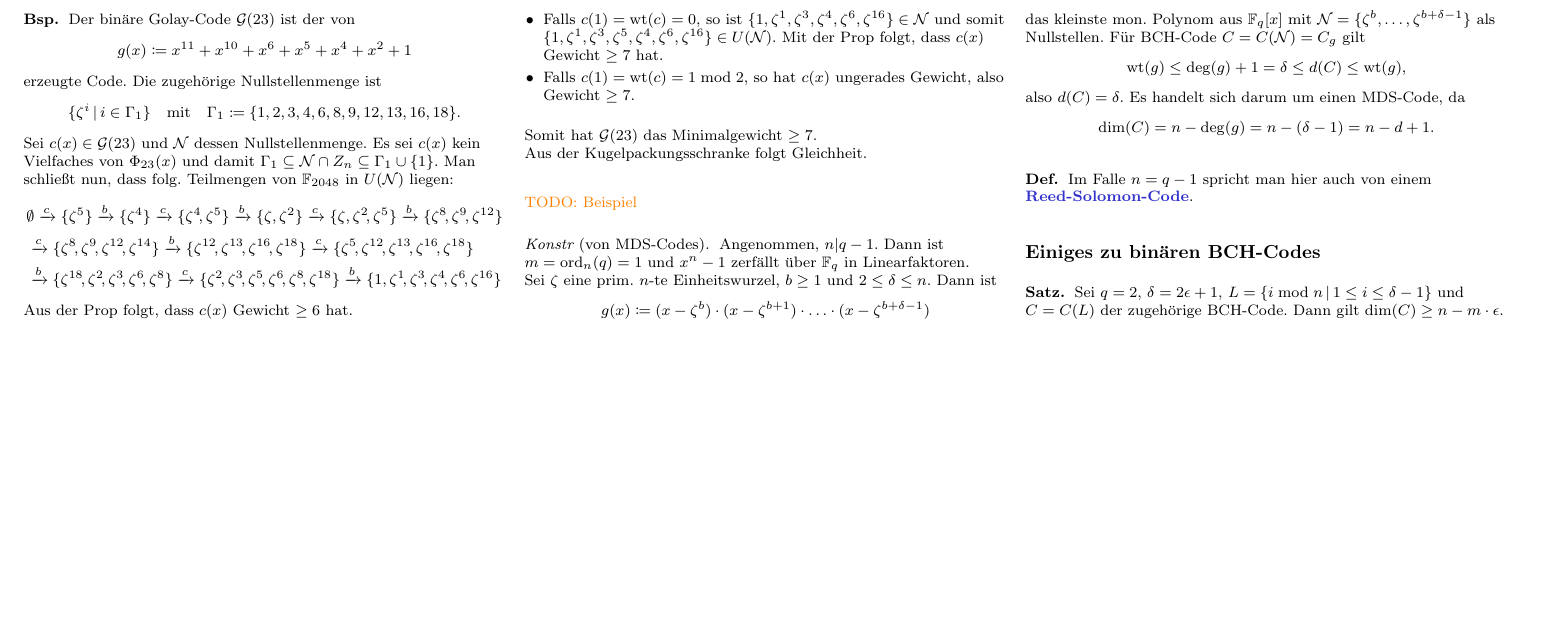
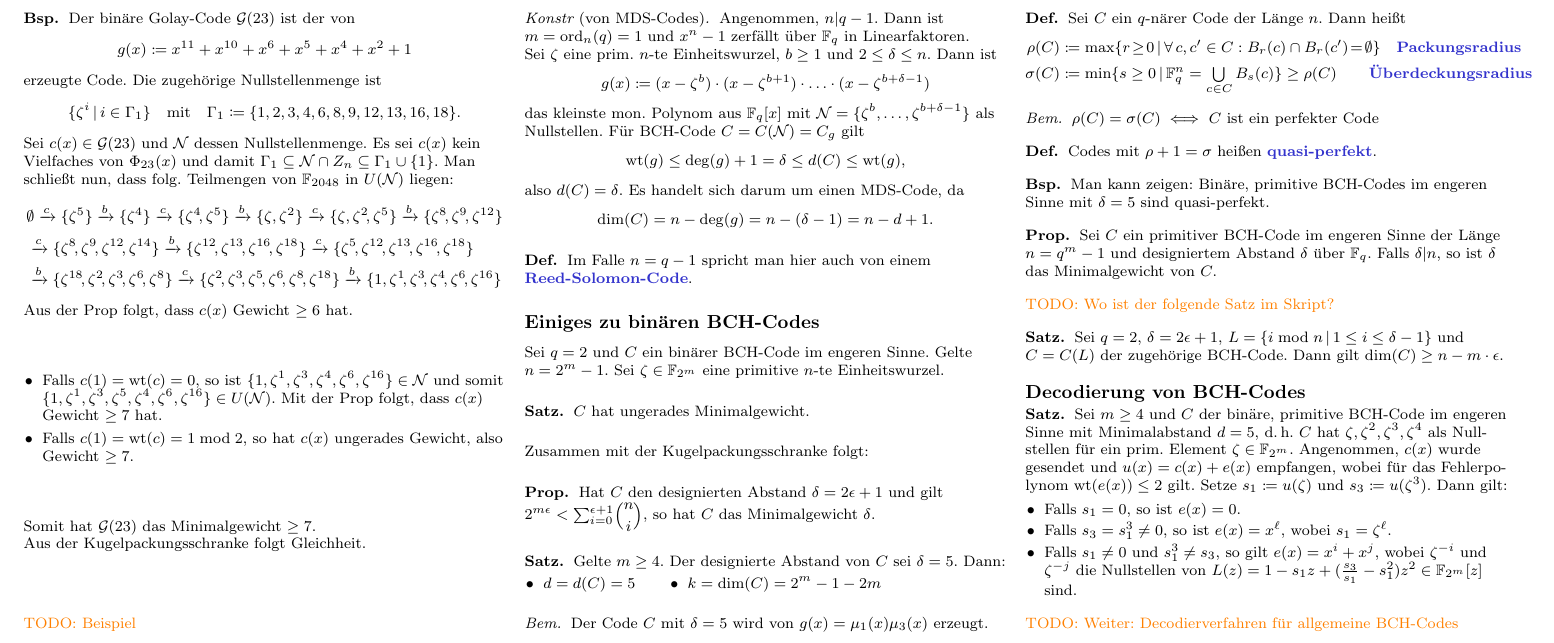
Before and after one commit to timjb/uni-spicker, a LaTeX document (codierungstheorie.tex): part of page 10 of 10, cut so that both start at the same text, the shorter picture padded with empty space. The pictures show the PDF file codierungstheorie.pdf that the author committed with the source.

Commit message:
Codierungstheorie: Weiter im Skript

```diff
--- a/codierungstheorie.tex
+++ b/codierungstheorie.tex
@@ -2666,6 +2666,65 @@ TODO: Rest des Beispiels, insbesondere Decodierung
 % §12.3. Einiges zu binären BCH-Codes
 \subsection{Einiges zu binären BCH-Codes}
 
+Sei $q = 2$ und $C$ ein binärer BCH-Code im engeren Sinne.
+Gelte $n = 2^m - 1$.
+Sei $\zeta \in \F_{2^m}$ eine primitive $n$-te Einheitswurzel.
+
+\begin{satz}
+  $C$ hat ungerades Minimalgewicht.
+\end{satz}
+
+Zusammen mit der Kugelpackungsschranke folgt:
+
+\begin{prop}
+  Hat $C$ den designierten Abstand $\delta = 2 \epsilon + 1$ und gilt $2^{m \epsilon} < {\sum}_{i=0}^{\epsilon + 1} \binom{n}{i}$, so hat $C$ das Minimalgewicht~$\delta$.
+\end{prop}
+
+\begin{satz}
+  Gelte $m \geq 4$.
+  Der designierte Abstand von~$C$ sei $\delta = 5$.
+  Dann:
+  \begin{itemize}
+    \miniitem{0.3 \linewidth}{$d = d(C) = 5$}
+    \miniitem{0.5 \linewidth}{$k = \dim(C) = 2^m - 1 - 2m$}
+  \end{itemize}
+\end{satz}
+
+\begin{bem}
+  Der Code $C$ mit $\delta = 5$ wird von $g(x) = \mu_1(x) \mu_3(x)$ erzeugt.
+\end{bem}
+
+\begin{defn}
+  Sei $C$ ein $q$-närer Code der Länge~$n$.
+  Dann heißt
+  \begin{align*}
+    \rho(C) & \coloneqq \max \Set{r \!\geq\! 0}{\forall \, c, c' \in C : B_r(c) \cap B_r(c') \!=\! \emptyset} \quad
+    \text{\emph{Packungsradius}} \\
+    \sigma(C) & \coloneqq \min \Set{s \geq 0}{\F_q^n = \bigcup_{c \in C} B_s(c)} \geq \rho(C) \qquad
+    \text{\emph{Überdeckungsradius}}
+  \end{align*}
+\end{defn}
+
+\begin{bem}
+  $\rho(C) = \sigma(C) \iff $ $C$ ist ein perfekter Code
+\end{bem}
+
+\begin{defn}
+  Codes mit $\rho + 1 = \sigma$ heißen \emph{quasi-perfekt}.
+\end{defn}
+
+\begin{bsp}
+  Man kann zeigen: Binäre, primitive BCH-Codes im engeren Sinne mit $\delta = 5$ sind quasi-perfekt.
+  % siehe Buch von MacWilliams und Sloane auf Seite 279
+\end{bsp}
+
+\begin{prop}
+  Sei~$C$ ein primitiver BCH-Code im engeren Sinne der Länge $n = q^m - 1$ und designiertem Abstand~$\delta$ über~$\F_q$.
+  Falls $\delta \divides n$, so ist $\delta$ das Minimalgewicht von~$C$.
+\end{prop}
+
+\TODO{Wo ist der folgende Satz im Skript?}
+
 \begin{satz}
   Sei $q = 2$, $\delta = 2 \epsilon + 1$, $L = \Set{i \bmod{n}}{1 \leq i \leq \delta - 1}$ und $C = C(L)$ der zugehörige BCH-Code.
   Dann gilt $\dim(C) \geq n - m \cdot \epsilon$.
@@ -2673,4 +2732,23 @@ TODO: Rest des Beispiels, insbesondere Decodierung
 
 % vorher nur: $\dim(C) \geq n - m \cdot 2 \epsilon$
 
+% §12.4. Zur Decodierung von BCH-Codes
+\subsection{Decodierung von BCH-Codes}
+
+\begin{satz}
+  Sei $m \geq 4$ und $C$ der binäre, primitive BCH-Code im engeren Sinne mit Minimalabstand~$d = 5$, \dh{}~$C$ hat $\zeta, \zeta^2, \zeta^3, \zeta^4$ als Null- stellen für ein prim. Element $\zeta \in \F_{2^m}$.
+  Angenommen, $c(x)$ wurde gesendet und $u(x) = c(x) + e(x)$ empfangen, wobei für das Fehlerpo- lynom $\wt(e(x)) \leq 2$ gilt.
+  Setze $s_1 \coloneqq u(\zeta)$ und $s_3 \coloneqq u(\zeta^3)$.
+  Dann gilt:
+  \begin{itemize}
+    \item Falls $s_1 = 0$, so ist $e(x) = 0$.
+    \item Falls $s_3 = s_1^3 \neq 0$, so ist $e(x) = x^\ell$, wobei $s_1 = \zeta^\ell$.
+    \item Falls $s_1 \neq 0$ und $s_1^3 \neq s_3$, so gilt $e(x) = x^i + x^j$, wobei $\zeta^{-i}$ und $\zeta^{-j}$ die Nullstellen von $L(z) = 1 - s_1 z + (\tfrac{s_3}{s_1} - s_1^2) z^2 \in \F_{2^m}[z]$ sind.
+  \end{itemize}
+\end{satz}
+
+% ausgelassen: Beispiel
+
+\TODO{Weiter: Decodierverfahren für allgemeine BCH-Codes}
+
 \end{document}
```
Also changed, not shown: codierungstheorie.pdf.
